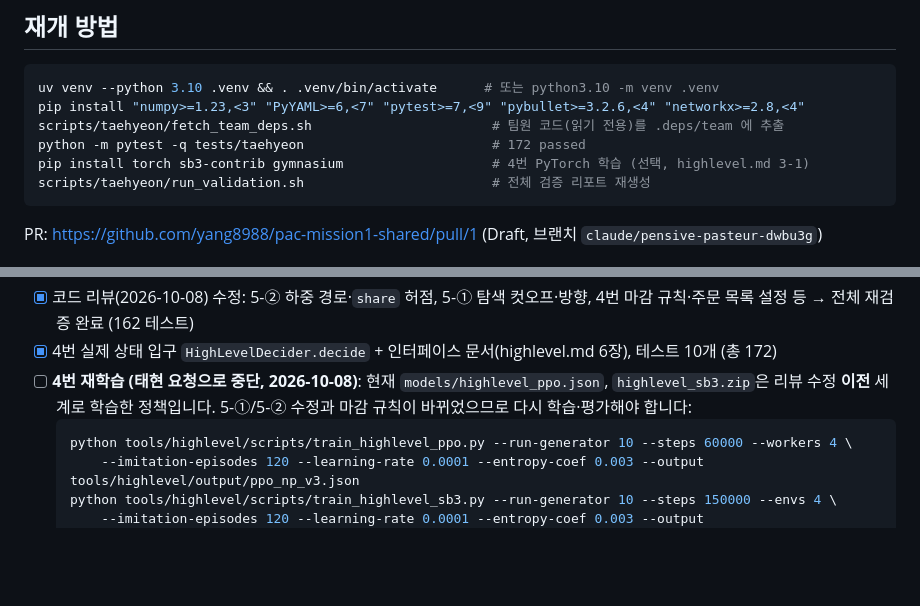
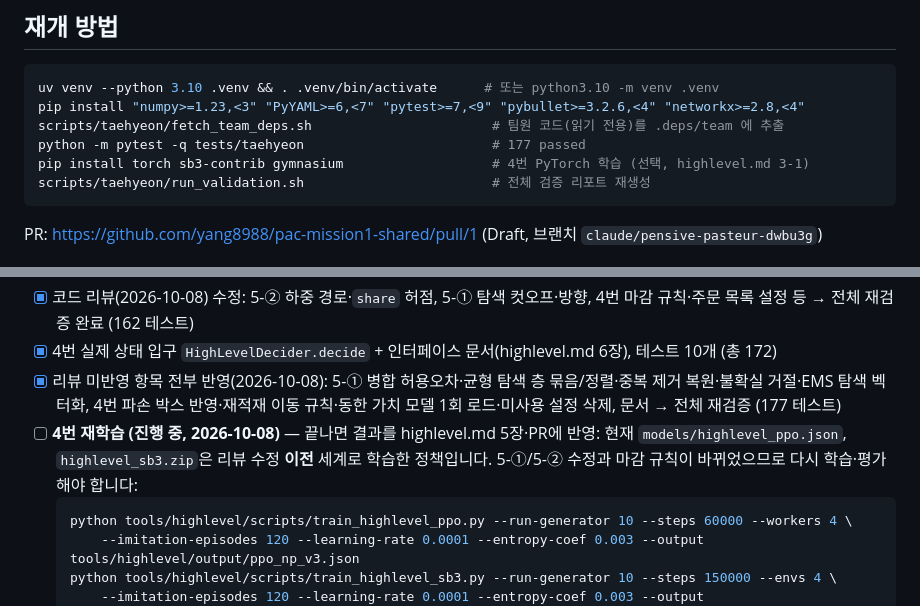
Before and after one commit to dlwotjd1289-cloud/dlwotjd1289-cloud, a Markdown page: docs/taehyeon/PROGRESS.md, 2 parts joined by grey strips. Rendered like a GitHub page; blank space fills up the shorter version.

Commit message:
docs: PROGRESS after final review fixes
Co-Authored-By: Claude Opus 5.5 <noreply@anthropic.com>
Claude-Session: https://claude.ai/code/session_013RskCW5jgQL9pYYXeEJk1Z

````diff
--- a/docs/taehyeon/PROGRESS.md
+++ b/docs/taehyeon/PROGRESS.md
@@ -9,7 +9,7 @@
 uv venv --python 3.10 .venv && . .venv/bin/activate      # 또는 python3.10 -m venv .venv
 pip install "numpy>=1.23,<3" "PyYAML>=6,<7" "pytest>=7,<9" "pybullet>=3.2.6,<4" "networkx>=2.8,<4"
 scripts/taehyeon/fetch_team_deps.sh                       # 팀원 코드(읽기 전용)를 .deps/team 에 추출
-python -m pytest -q tests/taehyeon                        # 172 passed
+python -m pytest -q tests/taehyeon                        # 177 passed
 pip install torch sb3-contrib gymnasium                   # 4번 PyTorch 학습 (선택, highlevel.md 3-1)
 scripts/taehyeon/run_validation.sh                        # 전체 검증 리포트 재생성
 ```
@@ -55,7 +55,8 @@ PR: https://github.com/yang8988/pac-mission1-shared/pull/1 (Draft, 브랜치 `cl
 - [x] sb3 판 개선 코드: VecNormalize(관측 정규화, 통계를 정책 파일에 저장), 모방 lr 3e-4·20 epoch, BLAS 1스레드
 - [x] 코드 리뷰(2026-10-08) 수정: 5-② 하중 경로·`share` 허점, 5-① 탐색 컷오프·방향, 4번 마감 규칙·주문 목록 설정 등 → 전체 재검증 완료 (162 테스트)
 - [x] 4번 실제 상태 입구 `HighLevelDecider.decide` + 인터페이스 문서(highlevel.md 6장), 테스트 10개 (총 172)
-- [ ] **4번 재학습 (태현 요청으로 중단, 2026-10-08)**: 현재 `models/highlevel_ppo.json`, `highlevel_sb3.zip`은 리뷰 수정 **이전** 세계로 학습한 정책입니다.
+- [x] 리뷰 미반영 항목 전부 반영(2026-10-08): 5-① 병합 허용오차·균형 탐색 층 묶음/정렬·중복 제거 복원·불확실 거절·EMS 탐색 벡터화, 4번 파손 박스 반영·재적재 이동 규칙·동한 가치 모델 1회 로드·미사용 설정 삭제, 문서 → 전체 재검증 (177 테스트)
+- [ ] **4번 재학습 (진행 중, 2026-10-08)** — 끝나면 결과를 highlevel.md 5장·PR에 반영: 현재 `models/highlevel_ppo.json`, `highlevel_sb3.zip`은 리뷰 수정 **이전** 세계로 학습한 정책입니다.
   5-①/5-② 수정과 마감 규칙이 바뀌었으므로 다시 학습·평가해야 합니다:
   ```bash
   python tools/highlevel/scripts/train_highlevel_ppo.py --run-generator 10 --steps 60000 --workers 4 \
````
